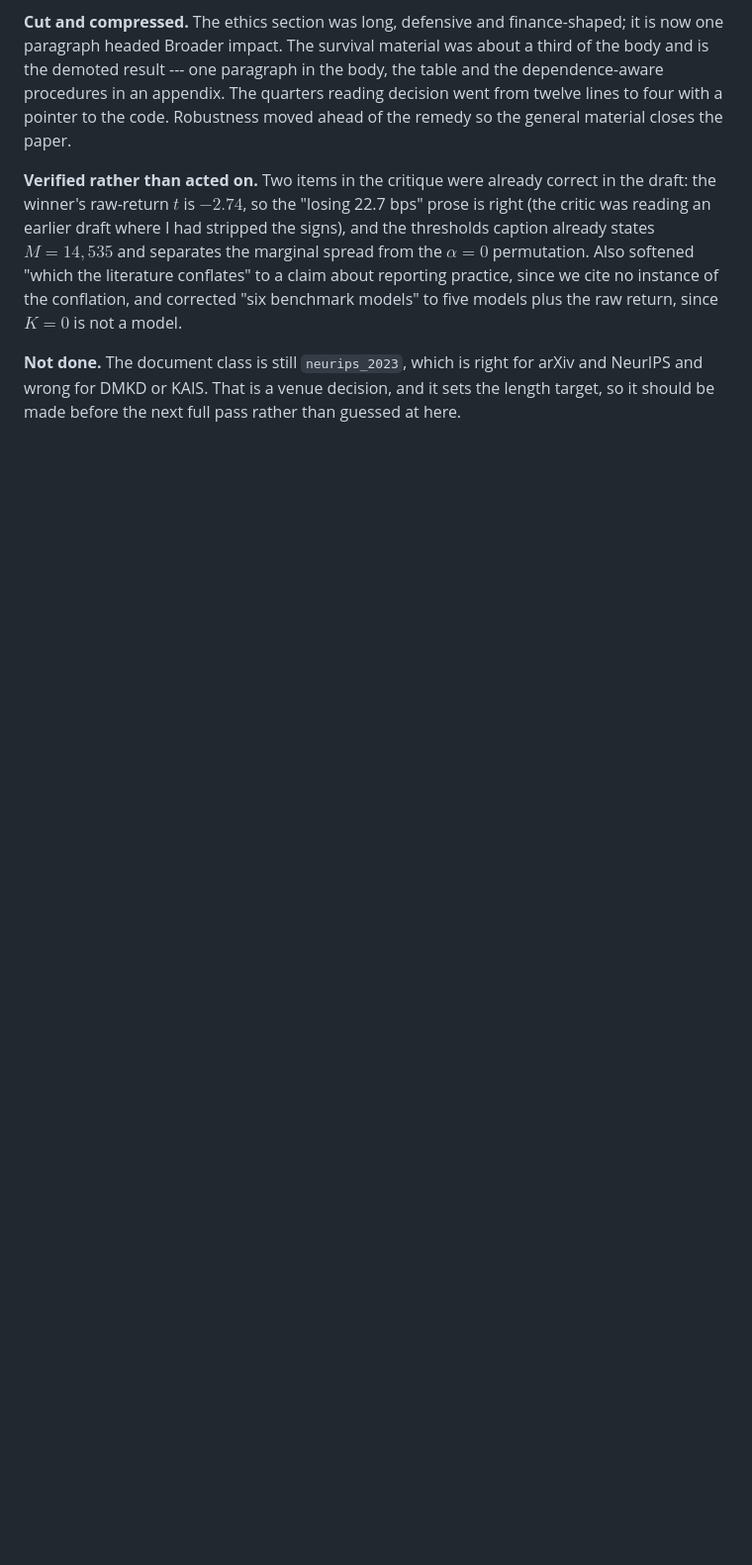
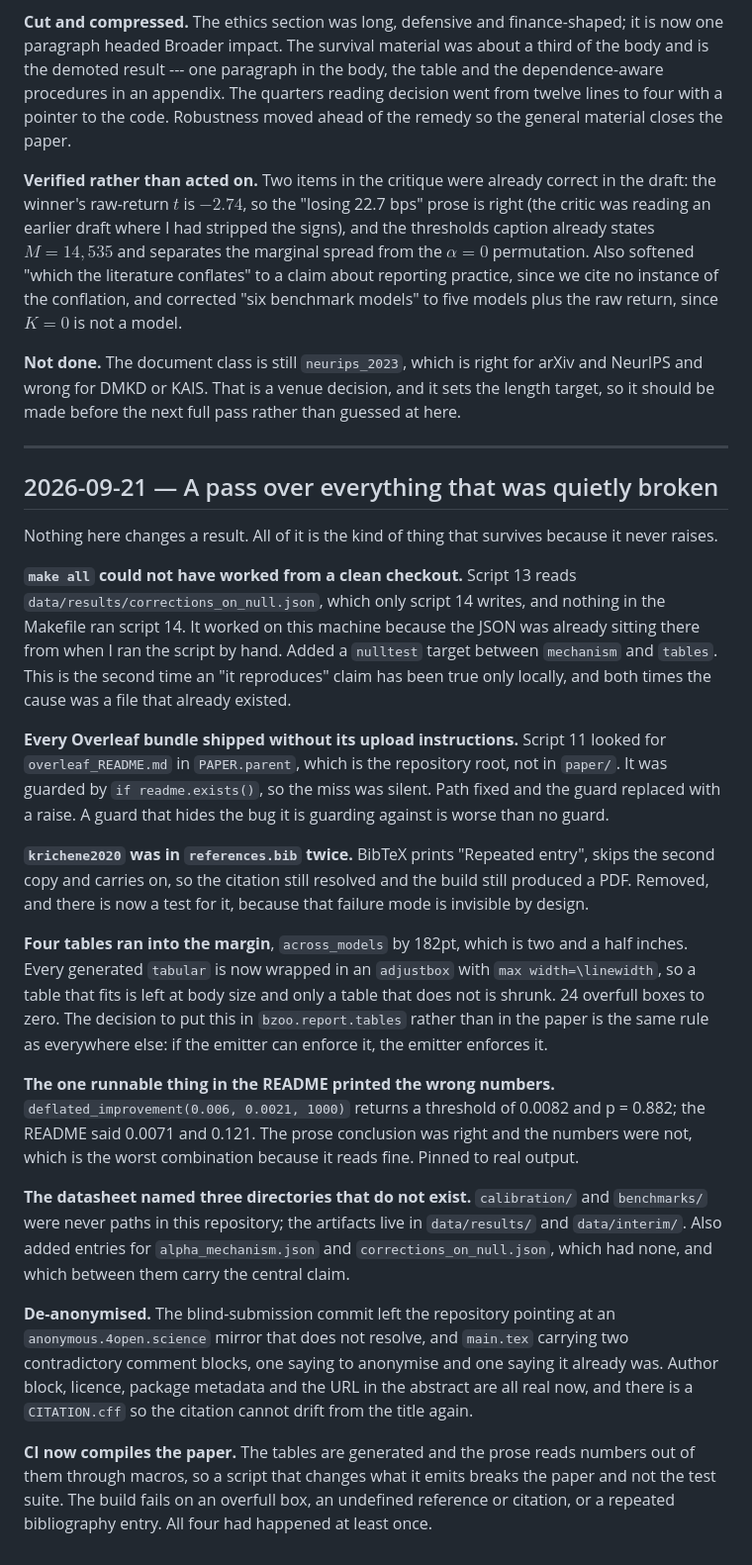
Before and after one commit to 0xpinara/benchmark-zoo, a Markdown page: DECISIONS.md, the part around the change. Shown at 99% size. GitHub-like rendering; blank space fills up the shorter version.

Commit message:
Decisions: log the 2026-09-21 pass
Six things that were broken and never raised, and why each one survived.

```diff
--- a/DECISIONS.md
+++ b/DECISIONS.md
@@ -578,3 +578,61 @@ models" to five models plus the raw return, since $K = 0$ is not a model.
 arXiv and NeurIPS and wrong for DMKD or KAIS. That is a venue decision, and it
 sets the length target, so it should be made before the next full pass rather
 than guessed at here.
+
+---
+
+## 2026-09-21 — A pass over everything that was quietly broken
+
+Nothing here changes a result. All of it is the kind of thing that survives
+because it never raises.
+
+**`make all` could not have worked from a clean checkout.** Script 13 reads
+`data/results/corrections_on_null.json`, which only script 14 writes, and
+nothing in the Makefile ran script 14. It worked on this machine because the
+JSON was already sitting there from when I ran the script by hand. Added a
+`nulltest` target between `mechanism` and `tables`. This is the second time an
+"it reproduces" claim has been true only locally, and both times the cause was
+a file that already existed.
+
+**Every Overleaf bundle shipped without its upload instructions.** Script 11
+looked for `overleaf_README.md` in `PAPER.parent`, which is the repository
+root, not in `paper/`. It was guarded by `if readme.exists()`, so the miss was
+silent. Path fixed and the guard replaced with a raise. A guard that hides the
+bug it is guarding against is worse than no guard.
+
+**`krichene2020` was in `references.bib` twice.** BibTeX prints "Repeated
+entry", skips the second copy and carries on, so the citation still resolved
+and the build still produced a PDF. Removed, and there is now a test for it,
+because that failure mode is invisible by design.
+
+**Four tables ran into the margin**, `across_models` by 182pt, which is two and
+a half inches. Every generated `tabular` is now wrapped in an `adjustbox` with
+`max width=\linewidth`, so a table that fits is left at body size and only a
+table that does not is shrunk. 24 overfull boxes to zero. The decision to put
+this in `bzoo.report.tables` rather than in the paper is the same rule as
+everywhere else: if the emitter can enforce it, the emitter enforces it.
+
+**The one runnable thing in the README printed the wrong numbers.**
+`deflated_improvement(0.006, 0.0021, 1000)` returns a threshold of 0.0082 and
+p = 0.882; the README said 0.0071 and 0.121. The prose conclusion was right and
+the numbers were not, which is the worst combination because it reads fine.
+Pinned to real output.
+
+**The datasheet named three directories that do not exist.** `calibration/` and
+`benchmarks/` were never paths in this repository; the artifacts live in
+`data/results/` and `data/interim/`. Also added entries for
+`alpha_mechanism.json` and `corrections_on_null.json`, which had none, and
+which between them carry the central claim.
+
+**De-anonymised.** The blind-submission commit left the repository pointing at
+an `anonymous.4open.science` mirror that does not resolve, and `main.tex`
+carrying two contradictory comment blocks, one saying to anonymise and one
+saying it already was. Author block, licence, package metadata and the URL in
+the abstract are all real now, and there is a `CITATION.cff` so the citation
+cannot drift from the title again.
+
+**CI now compiles the paper.** The tables are generated and the prose reads
+numbers out of them through macros, so a script that changes what it emits
+breaks the paper and not the test suite. The build fails on an overfull box, an
+undefined reference or citation, or a repeated bibliography entry. All four had
+happened at least once.
```
